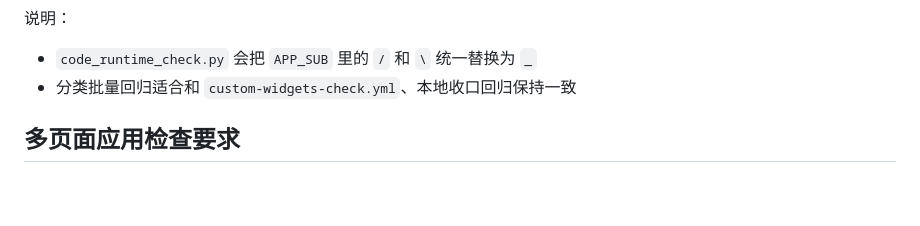
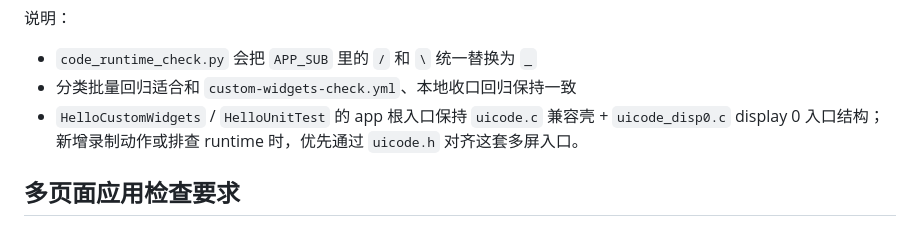
Before and after one commit to EmbeddedGUI/EmbeddedGUI_Widgets, a Markdown page: .claude/skills/runtime-verification.md, the part around the change. Drawn GitHub-style; blank space fills up the shorter version.

Commit message:
Document multi-display entry in runtime skill

```diff
--- a/.claude/skills/runtime-verification.md
+++ b/.claude/skills/runtime-verification.md
@@ -64,6 +64,7 @@ python scripts/code_runtime_check.py --app HelloCustomWidgets --category {CATEGO
 说明：
 - `code_runtime_check.py` 会把 `APP_SUB` 里的 `/` 和 `\` 统一替换为 `_`
 - 分类批量回归适合和 `custom-widgets-check.yml`、本地收口回归保持一致
+- `HelloCustomWidgets` / `HelloUnitTest` 的 app 根入口保持 `uicode.c` 兼容壳 + `uicode_disp0.c` display 0 入口结构；新增录制动作或排查 runtime 时，优先通过 `uicode.h` 对齐这套多屏入口。
 
 ## 多页面应用检查要求
 
```
